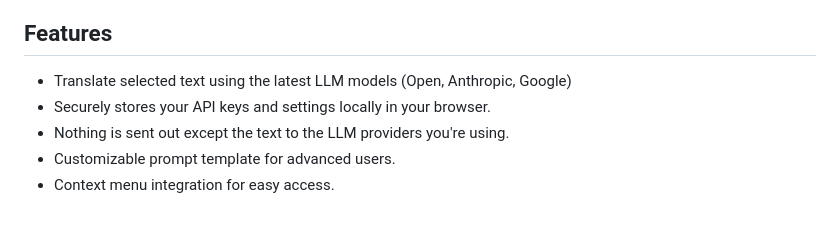
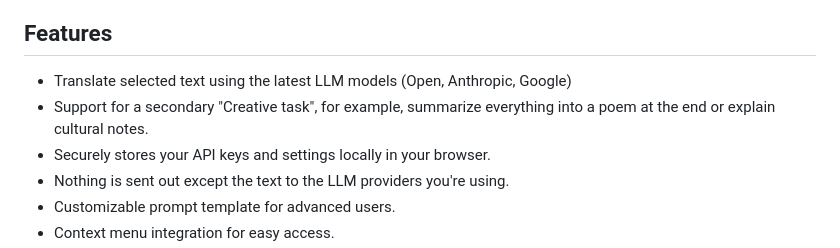
Before and after one commit to SethRobinson/UGTBrowser, a Markdown page: README.md, the part around the change. GitHub-like rendering; blank space fills up the shorter version.

Commit message:
Add support for a secondary "Creative task" in README.md. Updated features list to include the ability to summarize text into a poem or explain cultural notes, enhancing user engagement and functionality.

```diff
--- a/README.md
+++ b/README.md
@@ -26,6 +26,7 @@ Note:  I used "UGT" in the name because I might add more game-specific features
 ## Features
 
 *   Translate selected text using the latest LLM models (Open, Anthropic, Google)
+* Support for a secondary "Creative task", for example, summarize everything into a poem at the end or explain cultural notes.
 *   Securely stores your API keys and settings locally in your browser.
 *   Nothing is sent out except the text to the LLM providers you're using.
 *   Customizable prompt template for advanced users.
```
